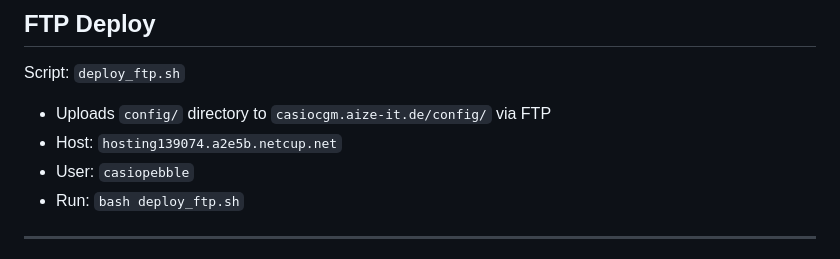
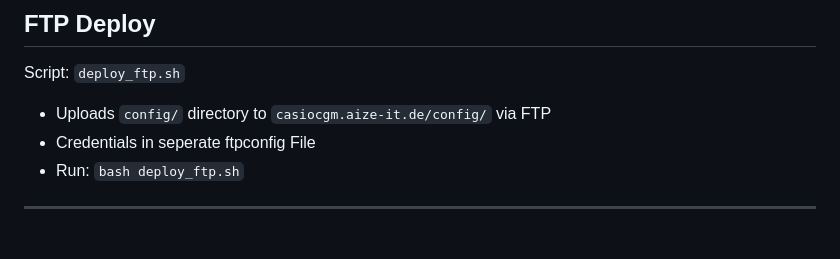
Before and after one commit to sgitaize/casiocgm, a Markdown page: agents.md, the part around the change. GitHub-like rendering.

```diff
--- a/agents.md
+++ b/agents.md
@@ -168,8 +168,7 @@ Mapping in `app.js` `trendArrow()` function — maps Nightscout `direction` stri
 
 Script: `deploy_ftp.sh`
 - Uploads `config/` directory to `casiocgm.aize-it.de/config/` via FTP
-- Host: `hosting139074.a2e5b.netcup.net`
-- User: `casiopebble`
+- Credentials in seperate ftpconfig File
 - Run: `bash deploy_ftp.sh`
 
 ---
```
